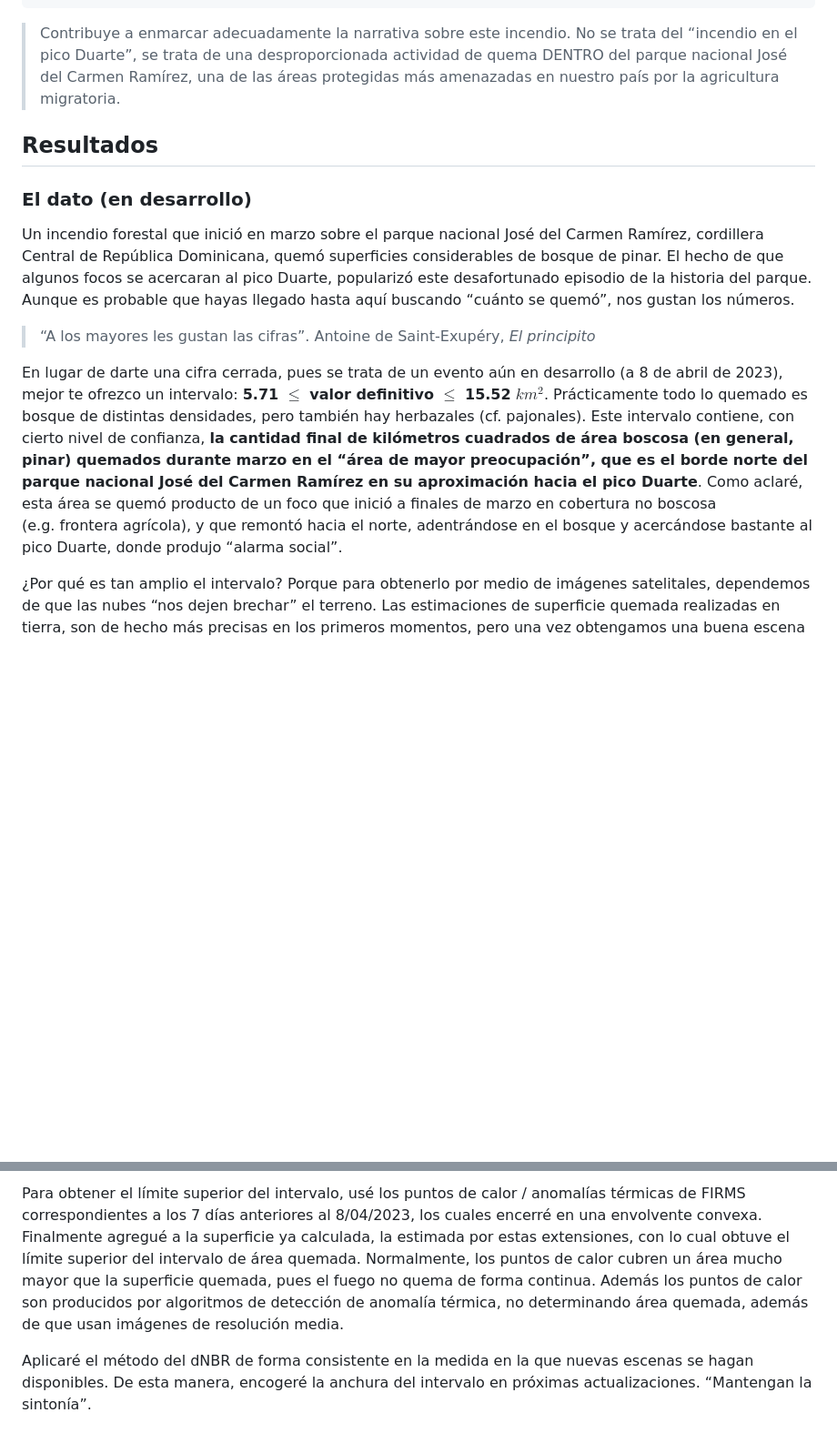
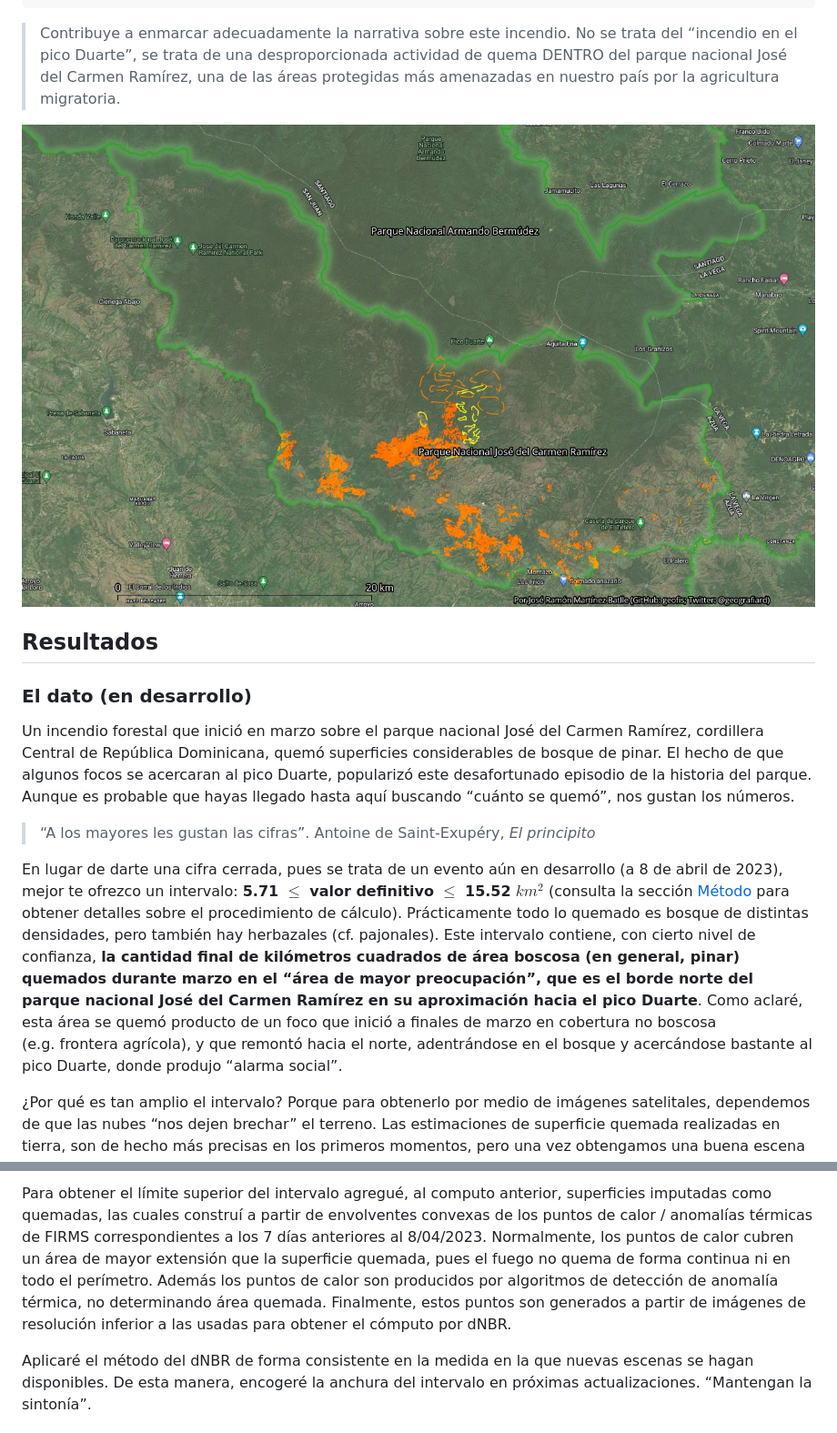
Before and after one commit to geofis/fuego-jose-del-carmen-ramirez-2023, a Markdown page: README.md, 2 parts joined by grey strips. Shown: that part at 91% size. Rendered like a GitHub page; pictures changed too: img/superficie-quemada-conjunto.jpg (added); blank space fills up the shorter version.

```diff
--- a/README.md
+++ b/README.md
@@ -78,6 +78,9 @@ total_km2_aoi_max <- sum(km2_aoi_max)
 > del Carmen Ramírez, una de las áreas protegidas más amenazadas en
 > nuestro país por la agricultura migratoria.
 
+![Áreas quemadas en el parque nacional José del Carmen Ramírez,
+marzo-abril de 2023](img/superficie-quemada-conjunto.jpg)
+
 ## Resultados
 
 ### El dato (en desarrollo)
@@ -94,17 +97,18 @@ hasta aquí buscando “cuánto se quemó”, nos gustan los números.
 
 En lugar de darte una cifra cerrada, pues se trata de un evento aún en
 desarrollo (a 8 de abril de 2023), mejor te ofrezco un intervalo: **5.71
-$\leq$ valor definitivo $\leq$ 15.52** $km^2$. Prácticamente todo lo
-quemado es bosque de distintas densidades, pero también hay herbazales
-(cf. pajonales). Este intervalo contiene, con cierto nivel de confianza,
-**la cantidad final de kilómetros cuadrados de área boscosa (en general,
-pinar) quemados durante marzo en el “área de mayor preocupación”, que es
-el borde norte del parque nacional José del Carmen Ramírez en su
-aproximación hacia el pico Duarte**. Como aclaré, esta área se quemó
-producto de un foco que inició a finales de marzo en cobertura no
-boscosa (e.g. frontera agrícola), y que remontó hacia el norte,
-adentrándose en el bosque y acercándose bastante al pico Duarte, donde
-produjo “alarma social”.
+$\leq$ valor definitivo $\leq$ 15.52** $km^2$ (consulta la sección
+[Método](#metodo) para obtener detalles sobre el procedimiento de
+cálculo). Prácticamente todo lo quemado es bosque de distintas
+densidades, pero también hay herbazales (cf. pajonales). Este intervalo
+contiene, con cierto nivel de confianza, **la cantidad final de
+kilómetros cuadrados de área boscosa (en general, pinar) quemados
+durante marzo en el “área de mayor preocupación”, que es el borde norte
+del parque nacional José del Carmen Ramírez en su aproximación hacia el
+pico Duarte**. Como aclaré, esta área se quemó producto de un foco que
+inició a finales de marzo en cobertura no boscosa (e.g. frontera
+agrícola), y que remontó hacia el norte, adentrándose en el bosque y
+acercándose bastante al pico Duarte, donde produjo “alarma social”.
 
 ¿Por qué es tan amplio el intervalo? Porque para obtenerlo por medio de
 imágenes satelitales, dependemos de que las nubes “nos dejen brechar” el
@@ -170,14 +192,14 @@ obtuve el límite inferior del intervalo.
 
-Para obtener el límite superior del intervalo, usé los puntos de calor /
-anomalías térmicas de FIRMS correspondientes a los 7 días anteriores al
-8/04/2023, los cuales encerré en una envolvente convexa. Finalmente
-agregué a la superficie ya calculada, la estimada por estas extensiones,
-con lo cual obtuve el límite superior del intervalo de área quemada.
-Normalmente, los puntos de calor cubren un área mucho mayor que la
-superficie quemada, pues el fuego no quema de forma continua. Además los
-puntos de calor son producidos por algoritmos de detección de anomalía
-térmica, no determinando área quemada, además de que usan imágenes de
-resolución media.
+Para obtener el límite superior del intervalo agregué, al computo
+anterior, superficies imputadas como quemadas, las cuales construí a
+partir de envolventes convexas de los puntos de calor / anomalías
+térmicas de FIRMS correspondientes a los 7 días anteriores al 8/04/2023.
+Normalmente, los puntos de calor cubren un área de mayor extensión que
+la superficie quemada, pues el fuego no quema de forma continua ni en
+todo el perímetro. Además los puntos de calor son producidos por
+algoritmos de detección de anomalía térmica, no determinando área
+quemada. Finalmente, estos puntos son generados a partir de imágenes de
+resolución inferior a las usadas para obtener el cómputo por dNBR.
 
 Aplicaré el método del dNBR de forma consistente en la medida en la que
 nuevas escenas se hagan disponibles. De esta manera, encogeré la anchura
```
Also changed, not shown: other parts of README.md (+23 -5 lines), img/dnbr-interpretacion-visual-8-abril-hotspots.jpg (added), img/loma-el-picacho.jpg (added), 2 other files.
